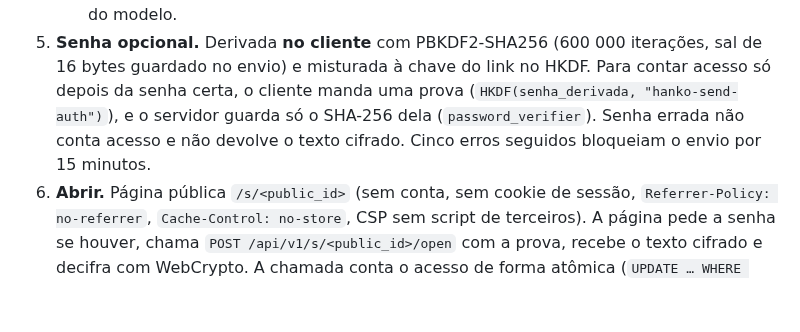
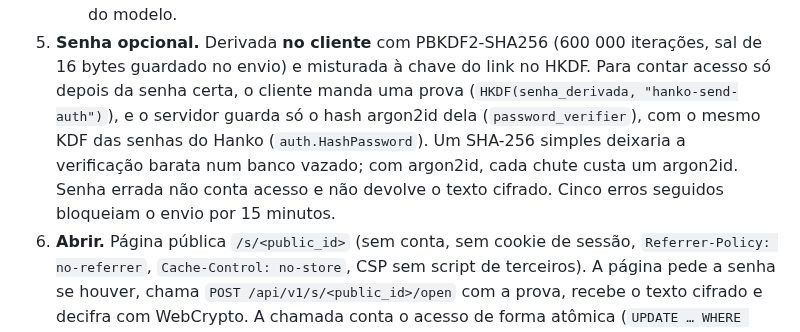
Before and after one commit to renatobardi/hanko, a Markdown page: docs/adr/0069-envio-com-chave-no-fragmento.md, the part around the change. Rendered like a GitHub page; blank space fills up the shorter version.

Commit message:
docs(adr): ADR-0069 §5 guarda a prova da senha como hash argon2id (#59)
Co-Authored-By: Claude Haiku 5.5 <noreply@anthropic.com>
Signed-off-by: Claude Haiku <renato.bardi@outlook.com>

```diff
--- a/docs/adr/0069-envio-com-chave-no-fragmento.md
+++ b/docs/adr/0069-envio-com-chave-no-fragmento.md
@@ -30,8 +30,9 @@ ameaça próprio, separado do cofre (ADR-0068), em que o servidor precisa ler o
    - Texto livre digitado pela persona não vira envio: o valor teria passado pelo contexto do modelo.
 5. **Senha opcional.** Derivada **no cliente** com PBKDF2-SHA256 (600 000 iterações, sal de 16 bytes guardado no
    envio) e misturada à chave do link no HKDF. Para contar acesso só depois da senha certa, o cliente manda uma prova
-   (`HKDF(senha_derivada, "hanko-send-auth")`), e o servidor guarda só o SHA-256 dela (`password_verifier`). Senha
-   errada não conta acesso e não devolve o texto cifrado. Cinco erros seguidos bloqueiam o envio por 15 minutos.
+   (`HKDF(senha_derivada, "hanko-send-auth")`), e o servidor guarda só o hash argon2id dela (`password_verifier`), com
+   o mesmo KDF das senhas do Hanko (`auth.HashPassword`). Um SHA-256 simples deixaria a verificação barata num banco
+   vazado; com argon2id, cada chute custa um argon2id. Senha errada não conta acesso e não devolve o texto cifrado. Cinco erros seguidos bloqueiam o envio por 15 minutos.
 6. **Abrir.** Página pública `/s/<public_id>` (sem conta, sem cookie de sessão, `Referrer-Policy: no-referrer`,
    `Cache-Control: no-store`, CSP sem script de terceiros). A página pede a senha se houver, chama
    `POST /api/v1/s/<public_id>/open` com a prova, recebe o texto cifrado e decifra com WebCrypto. A chamada conta o
```
